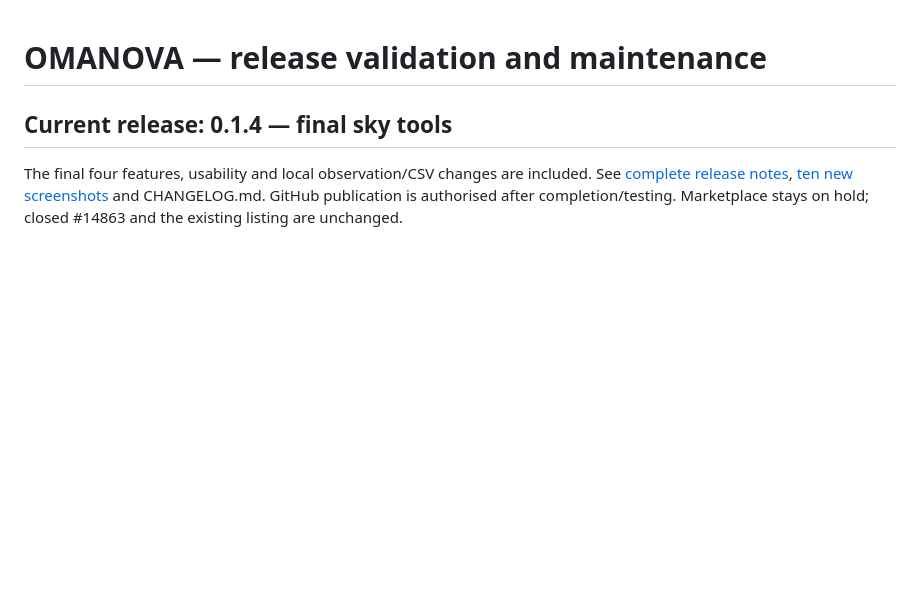
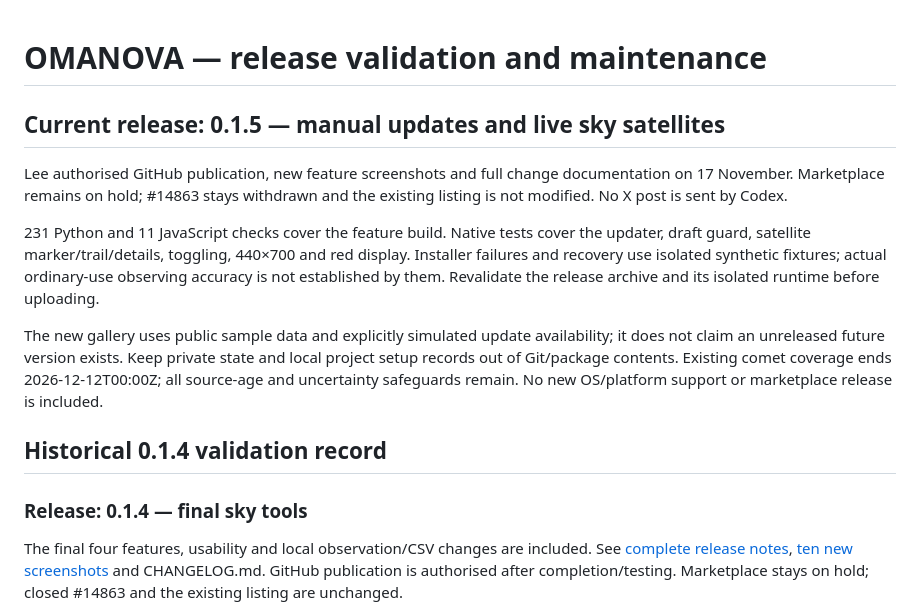
Before and after one commit to shaggyrs6-netizen/omanova, a Markdown page: RELEASE-READINESS.md, the part around the change. Drawn GitHub-style; blank space fills up the shorter version.

```diff
--- a/RELEASE-READINESS.md
+++ b/RELEASE-READINESS.md
@@ -1,6 +1,26 @@
 # OMANOVA — release validation and maintenance
 
-## Current release: 0.1.4 — final sky tools
+## Current release: 0.1.5 — manual updates and live sky satellites
+
+Lee authorised GitHub publication, new feature screenshots and full change
+documentation on 17 November. Marketplace remains on hold; #14863 stays
+withdrawn and the existing listing is not modified. No X post is sent by Codex.
+
+231 Python and 11 JavaScript checks cover the feature build. Native tests
+cover the updater, draft guard, satellite marker/trail/details, toggling,
+440×700 and red display. Installer failures and recovery use isolated synthetic
+fixtures; actual ordinary-use observing accuracy is not established by them.
+Revalidate the release archive and its isolated runtime before uploading.
+
+The new gallery uses public sample data and explicitly simulated update
+availability; it does not claim an unreleased future version exists. Keep
+private state and local project setup records out of Git/package contents.
+Existing comet coverage ends 2026-12-12T00:00Z; all source-age and uncertainty
+safeguards remain. No new OS/platform support or marketplace release is included.
+
+## Historical 0.1.4 validation record
+
+### Release: 0.1.4 — final sky tools
 
 The final four features, usability and local observation/CSV changes are
 included. See [complete release notes](docs/RELEASE-0.1.4.md),
```
Also changed, not shown: CHANGELOG.md (+5 -2 lines), README.md (+11 -8 lines), docs/RELEASE-0.1.5.md (added, +123 -0 lines), docs/SCREENSHOTS-0.1.5.md (added, +40 -0 lines), docs/screenshots/0.1.5/live-satellite-layer.png (added), docs/screenshots/0.1.5/satellite-all-above-horizon.png (added), docs/screenshots/0.1.5/satellite-layer-off.png (added), docs/screenshots/0.1.5/satellite-narrow-red.png (added), docs/screenshots/0.1.5/update-controls.png (added), docs/screenshots/0.1.5/update-draft-guard.png (added), 5 other files.
